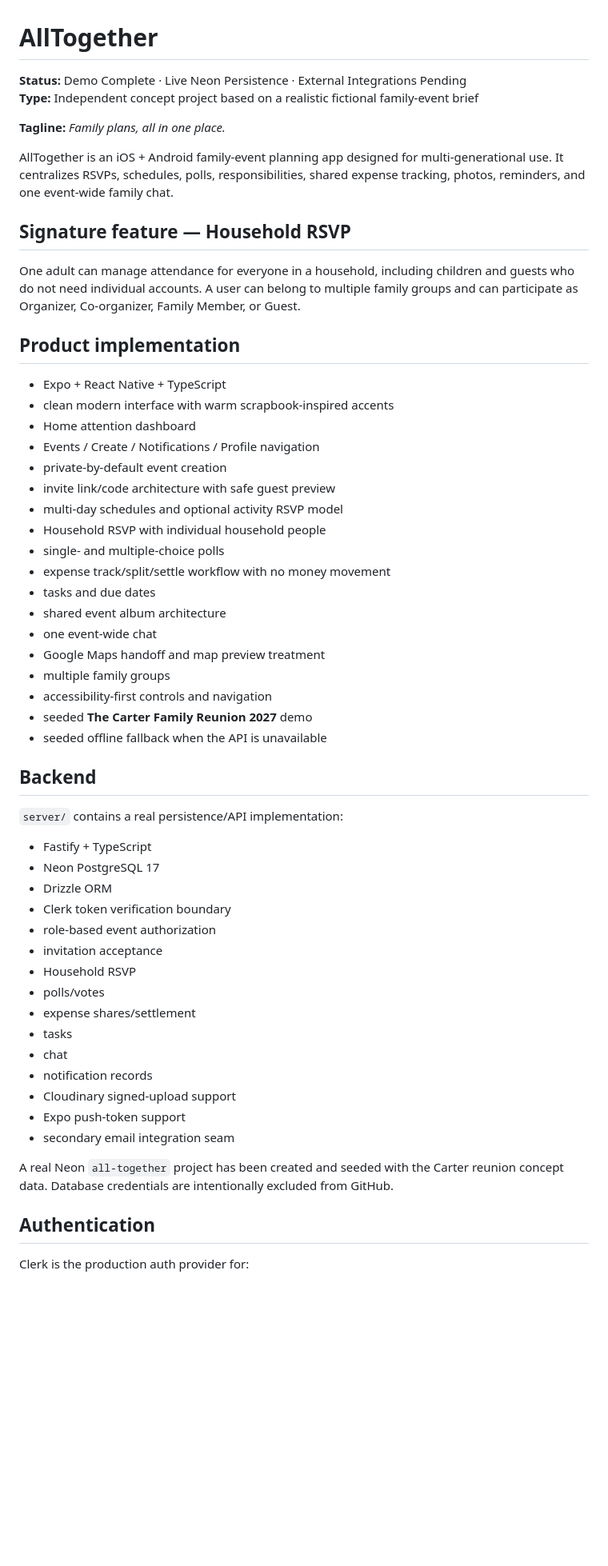
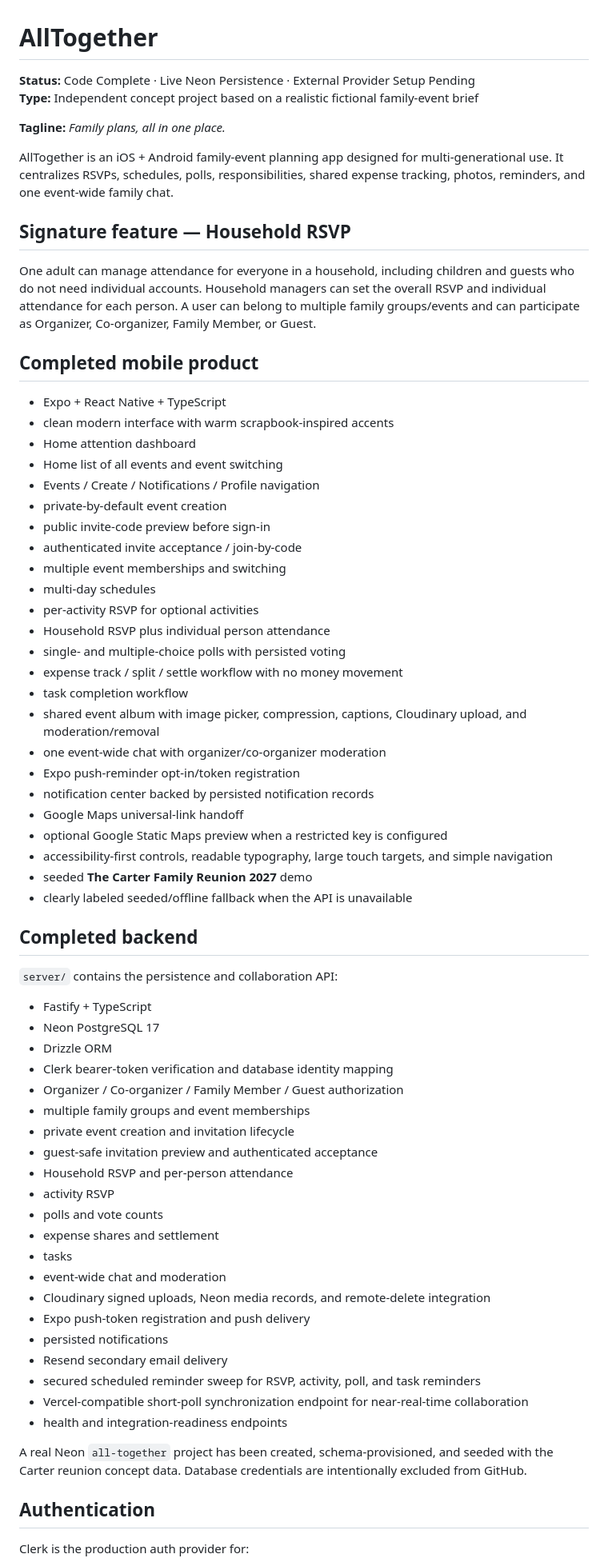
Before and after one commit to breyhanaariel/mobile-app-developer, a Markdown page: all-together/README.md, the part around one of its changes. Shown at 80% size. Rendered like a GitHub page; blank space fills up the shorter version.

Commit message:
Mark AllTogether coding complete

```diff
--- a/all-together/README.md
+++ b/all-together/README.md
@@ -1,6 +1,6 @@
 # AllTogether
 
-**Status:** Demo Complete · Live Neon Persistence · External Integrations Pending
+**Status:** Code Complete · Live Neon Persistence · External Provider Setup Pending
 **Type:** Independent concept project based on a realistic fictional family-event brief
 
 **Tagline:** *Family plans, all in one place.*
@@ -9,50 +9,62 @@ AllTogether is an iOS + Android family-event planning app designed for multi-gen
 
 ## Signature feature — Household RSVP
 
-One adult can manage attendance for everyone in a household, including children and guests who do not need individual accounts. A user can belong to multiple family groups and can participate as Organizer, Co-organizer, Family Member, or Guest.
+One adult can manage attendance for everyone in a household, including children and guests who do not need individual accounts. Household managers can set the overall RSVP and individual attendance for each person. A user can belong to multiple family groups/events and can participate as Organizer, Co-organizer, Family Member, or Guest.
 
-## Product implementation
+## Completed mobile product
 
 - Expo + React Native + TypeScript
 - clean modern interface with warm scrapbook-inspired accents
 - Home attention dashboard
+- Home list of all events and event switching
 - Events / Create / Notifications / Profile navigation
 - private-by-default event creation
-- invite link/code architecture with safe guest preview
-- multi-day schedules and optional activity RSVP model
-- Household RSVP with individual household people
-- single- and multiple-choice polls
-- expense track/split/settle workflow with no money movement
-- tasks and due dates
-- shared event album architecture
-- one event-wide chat
-- Google Maps handoff and map preview treatment
-- multiple family groups
-- accessibility-first controls and navigation
+- public invite-code preview before sign-in
+- authenticated invite acceptance / join-by-code
+- multiple event memberships and switching
+- multi-day schedules
+- per-activity RSVP for optional activities
+- Household RSVP plus individual person attendance
+- single- and multiple-choice polls with persisted voting
+- expense track / split / settle workflow with no money movement
+- task completion workflow
+- shared event album with image picker, compression, captions, Cloudinary upload, and moderation/removal
+- one event-wide chat with organizer/co-organizer moderation
+- Expo push-reminder opt-in/token registration
+- notification center backed by persisted notification records
+- Google Maps universal-link handoff
+- optional Google Static Maps preview when a restricted key is configured
+- accessibility-first controls, readable typography, large touch targets, and simple navigation
 - seeded **The Carter Family Reunion 2027** demo
-- seeded offline fallback when the API is unavailable
+- clearly labeled seeded/offline fallback when the API is unavailable
 
-## Backend
+## Completed backend
 
-`server/` contains a real persistence/API implementation:
+`server/` contains the persistence and collaboration API:
 
 - Fastify + TypeScript
 - Neon PostgreSQL 17
 - Drizzle ORM
-- Clerk token verification boundary
-- role-based event authorization
-- invitation acceptance
-- Household RSVP
-- polls/votes
-- expense shares/settlement
+- Clerk bearer-token verification and database identity mapping
+- Organizer / Co-organizer / Family Member / Guest authorization
+- multiple family groups and event memberships
+- private event creation and invitation lifecycle
+- guest-safe invitation preview and authenticated acceptance
+- Household RSVP and per-person attendance
+- activity RSVP
+- polls and vote counts
+- expense shares and settlement
 - tasks
-- chat
-- notification records
-- Cloudinary signed-upload support
-- Expo push-token support
-- secondary email integration seam
+- event-wide chat and moderation
+- Cloudinary signed uploads, Neon media records, and remote-delete integration
+- Expo push-token registration and push delivery
+- persisted notifications
+- Resend secondary email delivery
+- secured scheduled reminder sweep for RSVP, activity, poll, and task reminders
+- Vercel-compatible short-poll synchronization endpoint for near-real-time collaboration
+- health and integration-readiness endpoints
 
-A real Neon `all-together` project has been created and seeded with the Carter reunion concept data. Database credentials are intentionally excluded from GitHub.
+A real Neon `all-together` project has been created, schema-provisioned, and seeded with the Carter reunion concept data. Database credentials are intentionally excluded from GitHub.
 
 ## Authentication
 
```
Also changed, not shown: other parts of all-together/README.md (+25 -12 lines).
